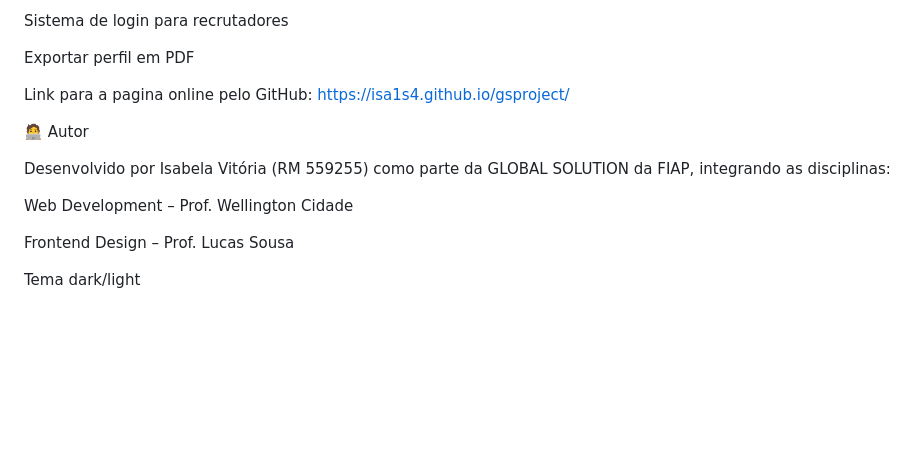
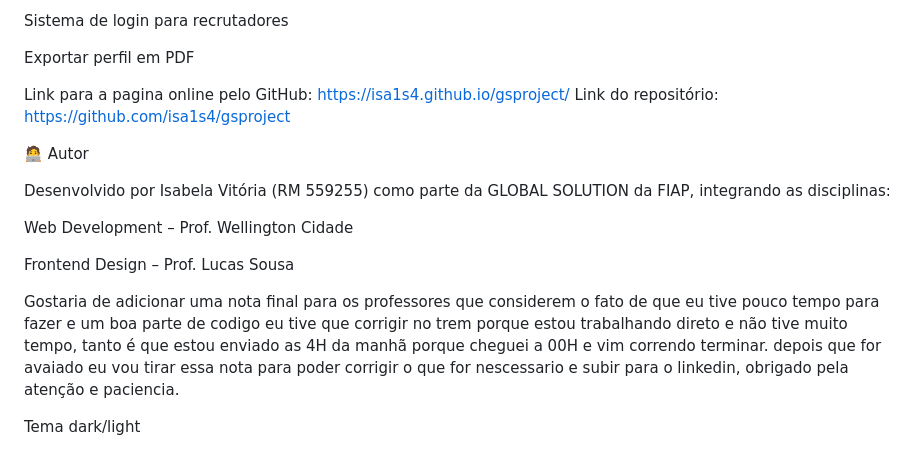
Before and after one commit to isa1s4/gsproject, a Markdown page: README.md, the part around the change. Rendered like a GitHub page; blank space fills up the shorter version.

Commit message:
Update README with link to reposotory
Added a final note regarding time constraints and code corrections.

```diff
--- a/README.md
+++ b/README.md
@@ -116,6 +116,7 @@ Dentro do JavaScript, adicione um novo objeto ao array:
 
 
   Link para a pagina online pelo GitHub: https://isa1s4.github.io/gsproject/
+  Link do repositório: https://github.com/isa1s4/gsproject
 
  🧑‍💻 Autor
 
@@ -125,4 +126,7 @@ Web Development – Prof. Wellington Cidade
 
 Frontend Design – Prof. Lucas Sousa
 
+
+Gostaria de adicionar uma nota final para os professores que considerem o fato de que eu tive pouco tempo para fazer e um boa parte de codigo eu tive que corrigir no trem porque estou  trabalhando direto e não tive muito tempo, tanto é que estou enviado as 4H da manhã porque cheguei a 00H e vim correndo terminar. depois que for avaiado eu vou tirar essa nota para poder corrigir o que for nescessario e subir para o linkedin, obrigado pela atenção e paciencia.
+
  Tema dark/light
```
